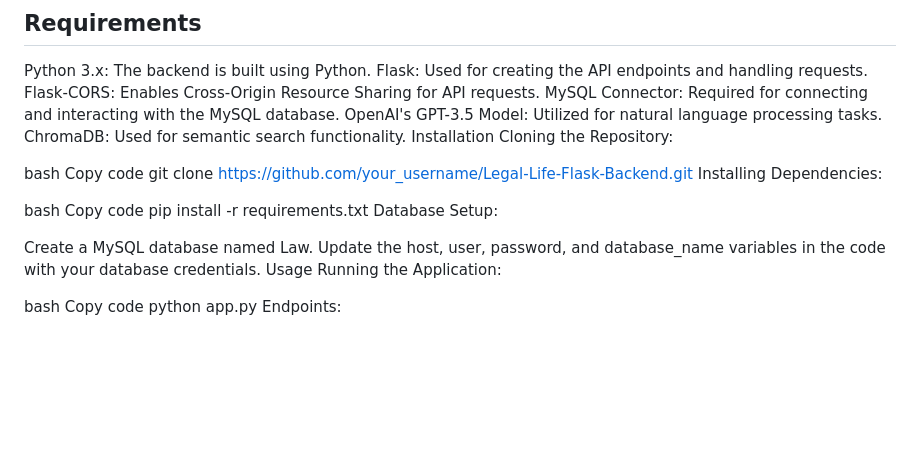
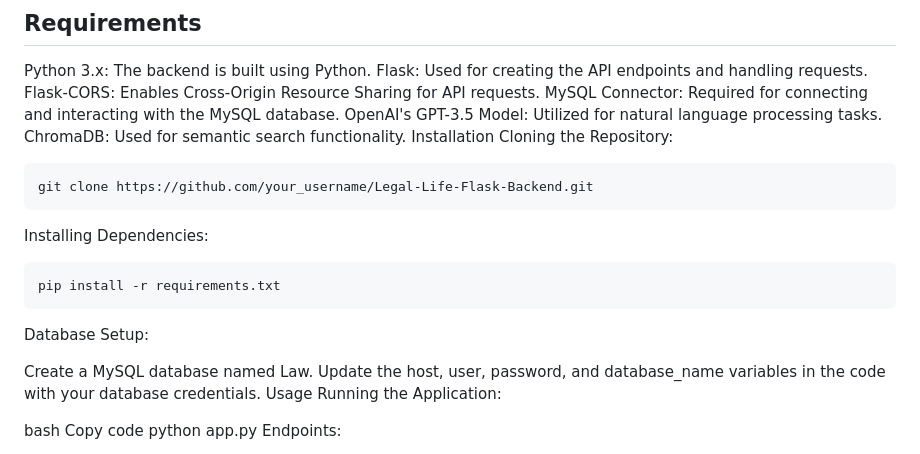
Before and after one commit to vedank07/LegalLife, a Markdown page: README.md, the part around the change. GitHub-like rendering; blank space fills up the shorter version.

````diff
--- a/README.md
+++ b/README.md
@@ -24,14 +24,14 @@ ChromaDB: Used for semantic search functionality.
 Installation
 Cloning the Repository:
 
-bash
-Copy code
+```
 git clone https://github.com/your_username/Legal-Life-Flask-Backend.git
+```
 Installing Dependencies:
 
-bash
-Copy code
+```
 pip install -r requirements.txt
+```
 Database Setup:
 
 Create a MySQL database named Law.
````
